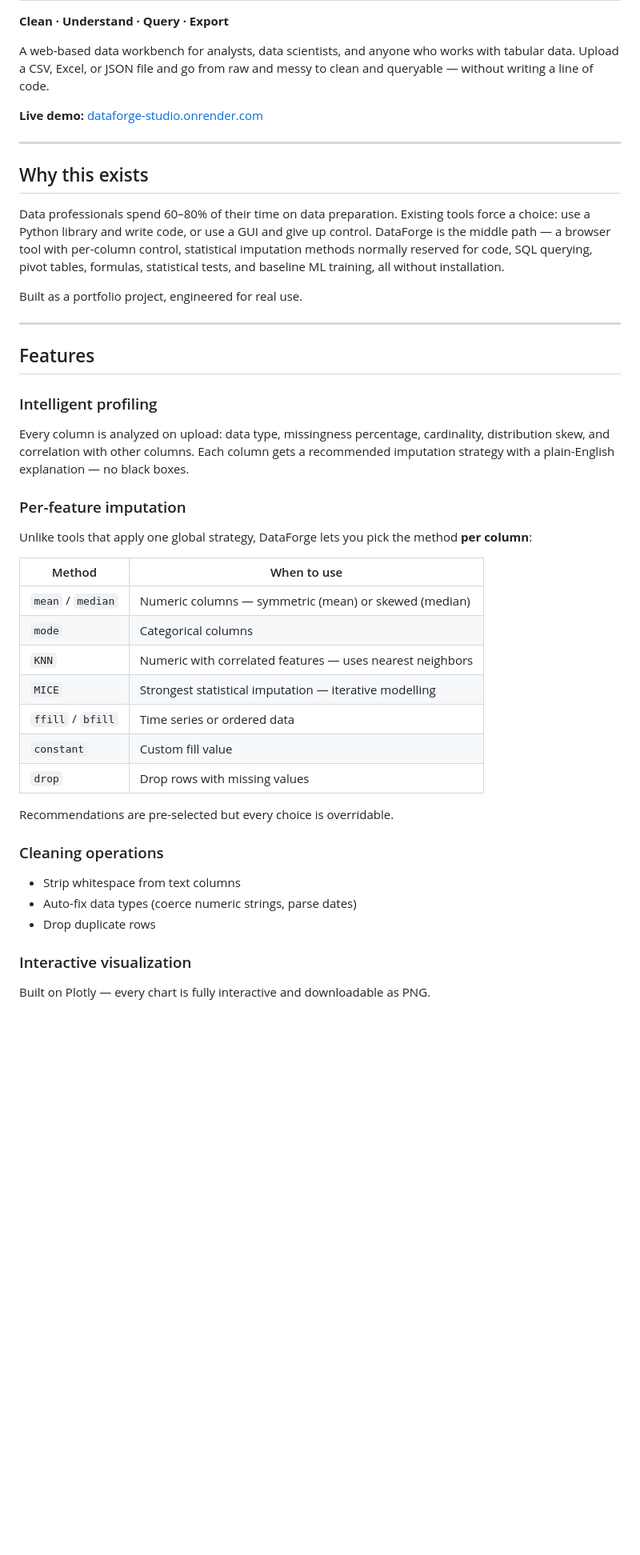
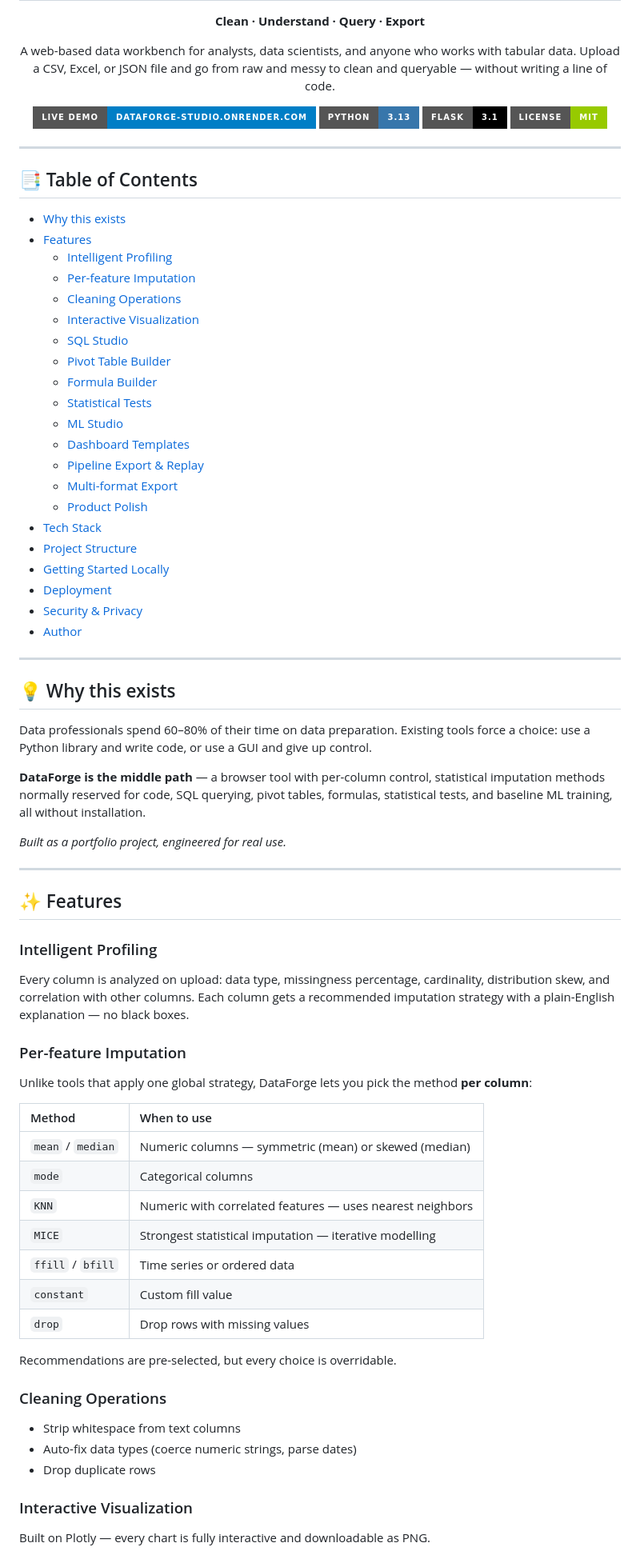
Before and after one commit to iamthearafatkhan/dataforge, a Markdown page: README.md, the part around one of its changes. Shown at 80% size. Drawn GitHub-style; badges without logos; blank space fills up the shorter version.

Commit message:
Update README with new sections and formatting

```diff
--- a/README.md
+++ b/README.md
@@ -2,41 +4,62 @@
 
 **Clean · Understand · Query · Export**
 
-A web-based data workbench for analysts, data scientists, and anyone who works
-with tabular data. Upload a CSV, Excel, or JSON file and go from raw and messy
-to clean and queryable — without writing a line of code.
+A web-based data workbench for analysts, data scientists, and anyone who works with tabular data. Upload a CSV, Excel, or JSON file and go from raw and messy to clean and queryable — without writing a line of code.
 
-**Live demo:** [dataforge-studio.onrender.com](https://dataforge-studio.onrender.com)
+[![Live Demo](https://img.shields.io/badge/Live_Demo-dataforge--studio.onrender.com-blue?style=for-the-badge&logo=render)](https://dataforge-studio.onrender.com)
+[![Python](https://img.shields.io/badge/Python-3.13-3776AB?style=for-the-badge&logo=python&logoColor=white)](https://www.python.org/)
+[![Flask](https://img.shields.io/badge/Flask-3.1-000000?style=for-the-badge&logo=flask&logoColor=white)](https://flask.palletsprojects.com/)
+[![License: MIT](https://img.shields.io/badge/License-MIT-green.svg?style=for-the-badge)](https://opensource.org/licenses/MIT)
+
+</div>
 
 ---
 
-## Why this exists
-
-Data professionals spend 60–80% of their time on data preparation. Existing
-tools force a choice: use a Python library and write code, or use a GUI and
-give up control. DataForge is the middle path — a browser tool with
-per-column control, statistical imputation methods normally reserved for code,
-SQL querying, pivot tables, formulas, statistical tests, and baseline ML
-training, all without installation.
-
-Built as a portfolio project, engineered for real use.
+## 📑 Table of Contents
+- [Why this exists](#-why-this-exists)
+- [Features](#-features)
+  - [Intelligent Profiling](#intelligent-profiling)
+  - [Per-feature Imputation](#per-feature-imputation)
+  - [Cleaning Operations](#cleaning-operations)
+  - [Interactive Visualization](#interactive-visualization)
+  - [SQL Studio](#sql-studio)
+  - [Pivot Table Builder](#pivot-table-builder)
+  - [Formula Builder](#formula-builder)
+  - [Statistical Tests](#statistical-tests)
+  - [ML Studio](#ml-studio)
+  - [Dashboard Templates](#dashboard-templates)
+  - [Pipeline Export & Replay](#pipeline-export--replay)
+  - [Multi-format Export](#multi-format-export)
+  - [Product Polish](#product-polish)
+- [Tech Stack](#️-tech-stack)
+- [Project Structure](#-project-structure)
+- [Getting Started Locally](#-getting-started-locally)
+- [Deployment](#-deployment)
+- [Security & Privacy](#-security--privacy)
+- [Author](#-author)
 
 ---
 
-## Features
+## 💡 Why this exists
 
-### Intelligent profiling
-Every column is analyzed on upload: data type, missingness percentage,
-cardinality, distribution skew, and correlation with other columns. Each
-column gets a recommended imputation strategy with a plain-English
-explanation — no black boxes.
+Data professionals spend 60–80% of their time on data preparation. Existing tools force a choice: use a Python library and write code, or use a GUI and give up control.
 
-### Per-feature imputation
-Unlike tools that apply one global strategy, DataForge lets you pick the
-method **per column**:
+**DataForge is the middle path** — a browser tool with per-column control, statistical imputation methods normally reserved for code, SQL querying, pivot tables, formulas, statistical tests, and baseline ML training, all without installation.
+
+*Built as a portfolio project, engineered for real use.*
+
+---
+
+## ✨ Features
+
+### Intelligent Profiling
+Every column is analyzed on upload: data type, missingness percentage, cardinality, distribution skew, and correlation with other columns. Each column gets a recommended imputation strategy with a plain-English explanation — no black boxes.
+
+### Per-feature Imputation
+Unlike tools that apply one global strategy, DataForge lets you pick the method **per column**:
 
 | Method | When to use |
-|---|---|
+| :--- | :--- |
 | `mean` / `median` | Numeric columns — symmetric (mean) or skewed (median) |
 | `mode` | Categorical columns |
 | `KNN` | Numeric with correlated features — uses nearest neighbors |
@@ -45,12 +68,12 @@ method **per column**:
 | `constant` | Custom fill value |
 | `drop` | Drop rows with missing values |
 
-Recommendations are pre-selected but every choice is overridable.
+Recommendations are pre-selected, but every choice is overridable.
 
-### Cleaning operations
+### Cleaning Operations
 - Strip whitespace from text columns
 - Auto-fix data types (coerce numeric strings, parse dates)
 - Drop duplicate rows
 
-### Interactive visualization
+### Interactive Visualization
 Built on Plotly — every chart is fully interactive and downloadable as PNG.
```
Also changed, not shown: other parts of README.md (+36 -31 lines).
